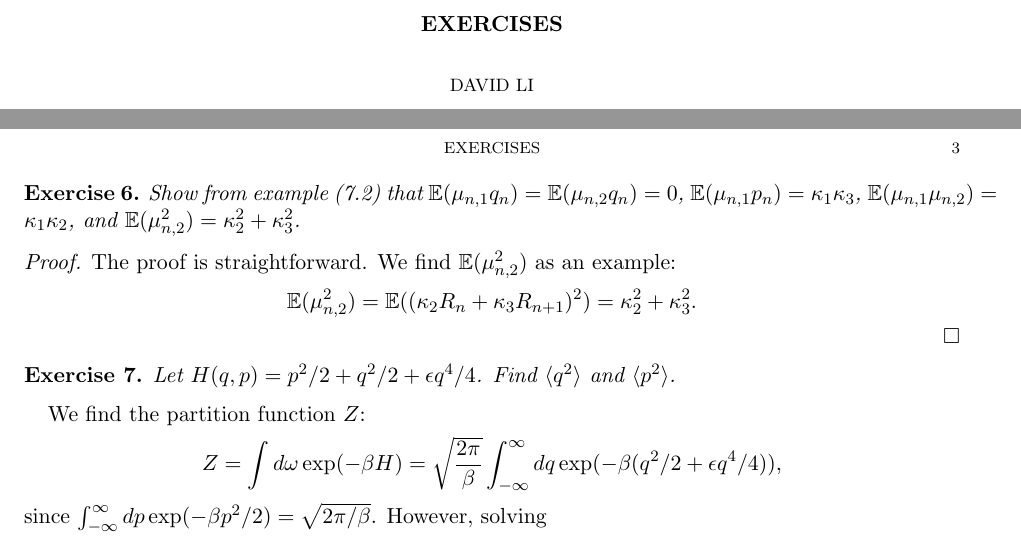
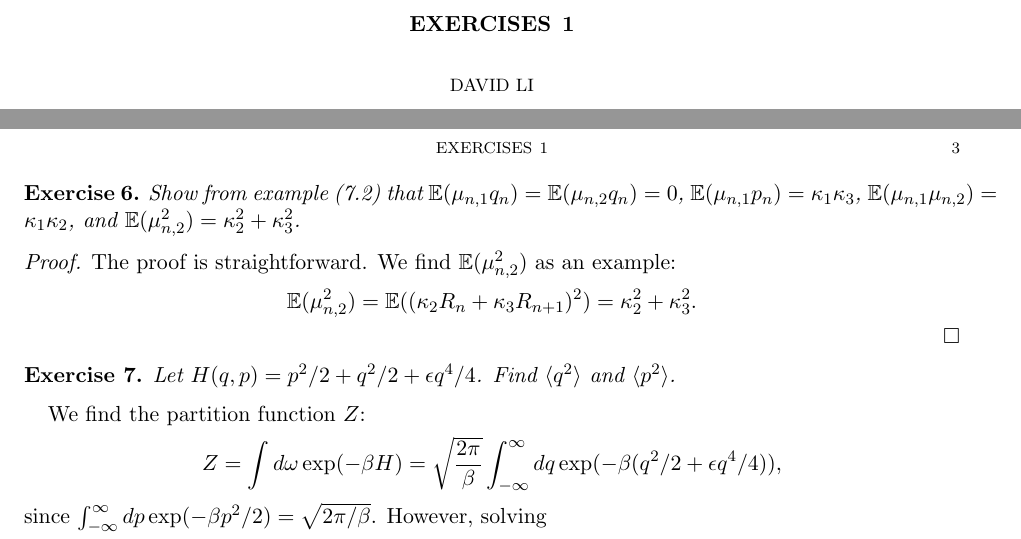
Before and after one commit to kper220/molecular-dynamics, a LaTeX problem sheet (documents/exercises-1.ltx): two parts of pages 1 and 3 of 3, joined at a grey line, cut so that both start at the same text. Compiled offline with pdfLaTeX.

Commit message:
Update exercises-1.ltx

```diff
--- a/documents/exercises-1.ltx
+++ b/documents/exercises-1.ltx
@@ -16,7 +16,7 @@
 
 \DeclareGraphicsRule{.tif}{png}{.png}{`convert #1 `dirname #1`/`basename #1 .tif`.png}
 
-\title{Exercises}
+\title{Exercises 1}
 \author{David Li}
 %\date{}                                           % Activate to display a given date or no date
 
```
